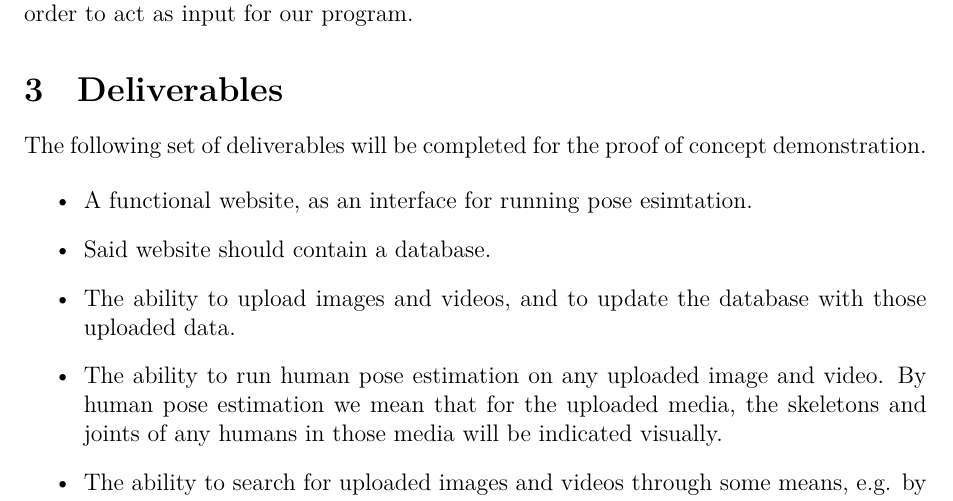
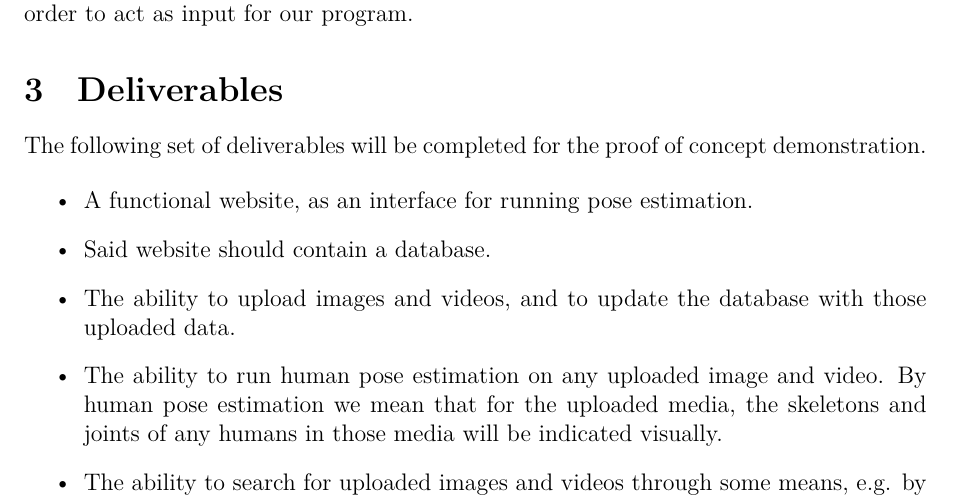
Before and after one commit to dukebw/cs-4zp6-abjud, a LaTeX document (Docs/src/ProofOfConceptPlan.tex): part of page 2 of 2, cut so that both start at the same text. Compiled offline with XeLaTeX.

Commit message:
Spelling

```diff
--- a/Docs/src/ProofOfConceptPlan.tex
+++ b/Docs/src/ProofOfConceptPlan.tex
@@ -55,7 +56,7 @@ The following set of deliverables will be completed for the proof of concept
 demonstration.
 
 \begin{itemize}
-        \item A functional website, as an interface for running pose esimtation.
+        \item A functional website, as an interface for running pose estimation.
         \item Said website should contain a database.
         \item The ability to upload images and videos, and to update the
                 database with those uploaded data.
```
Also changed, not shown: Docs/src/ProofOfConceptPlan.tex (1 more changed lines).
